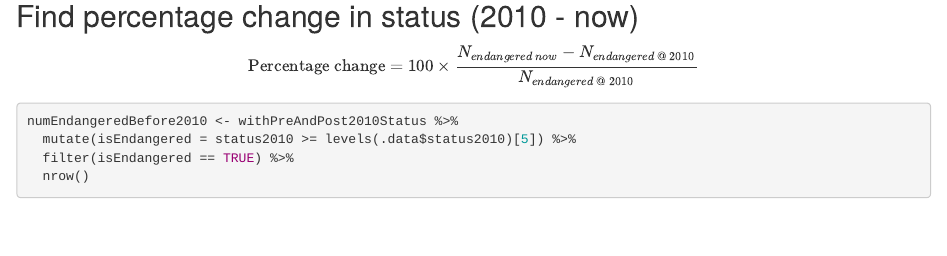
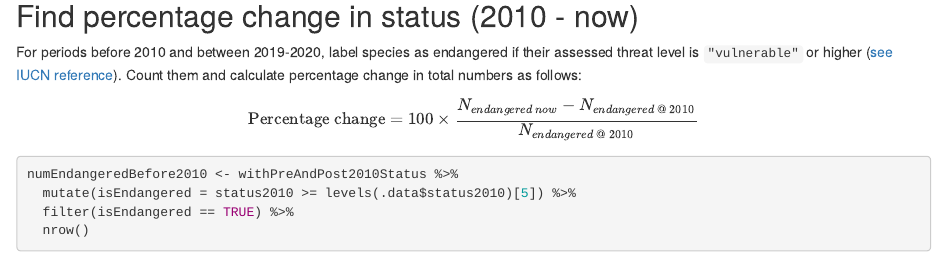
Before and after one commit to pskoulgi/iucn-redlist-species-analysis, an R Markdown document (findChangeInAssessmentStatus.Rmd): the page in a window 1100 px wide, from 2620 px down. Rendered offline with R 4.5, knitr and Pandoc, with nearby package versions; some code elsewhere in the file could not run offline.

Commit message:
Add notes on percentage calc.

````diff
--- a/findChangeInAssessmentStatus.Rmd
+++ b/findChangeInAssessmentStatus.Rmd
@@ -113,6 +113,8 @@ withPreAndPost2010Status <- left_join(pre2010Status, withFullAssessmentHistory,
 ```
 ## Find percentage change in status (2010 - now)
 
+For periods before 2010 and between 2019-2020, label species as endangered if their assessed threat level is `"vulnerable"` or higher ([see IUCN reference](https://www.iucnredlist.org/about/faqs#What%20are%20the%20Red%20List%20Categories%20and%20Criteria)). Count them and calculate percentage change in total numbers as follows:
+
 $$
 \text{Percentage change} = 100 \times\frac{N_{endangered \ now}  - N_{endangered \ @ \ 2010} }{N_{endangered \ @ \ 2010}}
 $$
````
